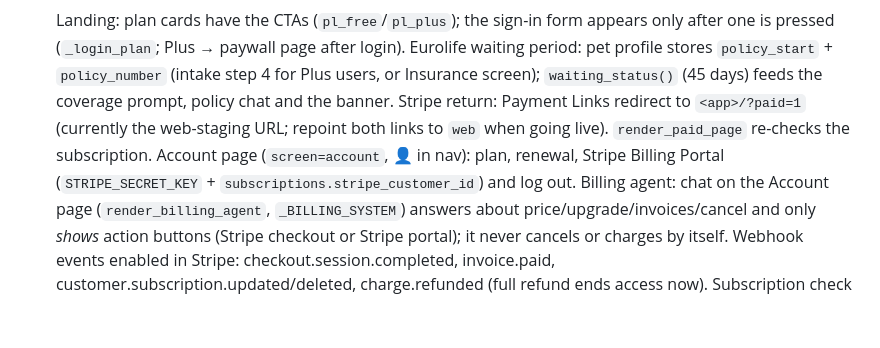
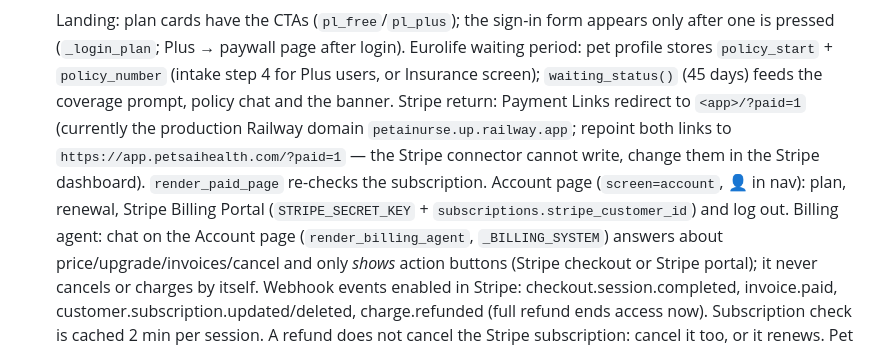
Before and after one commit to chiinsurancebrokers/kiraaipet, a Markdown page: CLAUDE.md, the part around the change. Rendered like a GitHub page; blank space fills up the shorter version.

Commit message:
Add source register for pet rules; fix stale Stripe return-link note
Co-Authored-By: Claude Sonnet 5.5 <noreply@anthropic.com>
Claude-Session: https://claude.ai/code/session_0191zdi7DC24tq8s5ZTXCkcA

```diff
--- a/CLAUDE.md
+++ b/CLAUDE.md
@@ -19,7 +19,7 @@ Streamlit app (single file `app.py`) for pet parents in Greece: nurse chat → v
 
   Landing: plan cards have the CTAs (`pl_free`/`pl_plus`); the sign-in form appears only after one is pressed (`_login_plan`; Plus → paywall page after login).
   Eurolife waiting period: pet profile stores `policy_start` + `policy_number` (intake step 4 for Plus users, or Insurance screen); `waiting_status()` (45 days) feeds the coverage prompt, policy chat and the banner.
-  Stripe return: Payment Links redirect to `<app>/?paid=1` (currently the web-staging URL; repoint both links to `web` when going live). `render_paid_page` re-checks the subscription. Account page (`screen=account`, 👤 in nav): plan, renewal, Stripe Billing Portal (`STRIPE_SECRET_KEY` + `subscriptions.stripe_customer_id`) and log out.
+  Stripe return: Payment Links redirect to `<app>/?paid=1` (currently the production Railway domain `petainurse.up.railway.app`; repoint both links to `https://app.petsaihealth.com/?paid=1` — the Stripe connector cannot write, change them in the Stripe dashboard). `render_paid_page` re-checks the subscription. Account page (`screen=account`, 👤 in nav): plan, renewal, Stripe Billing Portal (`STRIPE_SECRET_KEY` + `subscriptions.stripe_customer_id`) and log out.
   Billing agent: chat on the Account page (`render_billing_agent`, `_BILLING_SYSTEM`) answers about price/upgrade/invoices/cancel and only *shows* action buttons (Stripe checkout or Stripe portal); it never cancels or charges by itself.
   Webhook events enabled in Stripe: checkout.session.completed, invoice.paid, customer.subscription.updated/deleted, charge.refunded (full refund ends access now). Subscription check is cached 2 min per session. A refund does not cancel the Stripe subscription: cancel it too, or it renews.
   Pet archive (Plus): `pet_records` table (Fernet payload, `expires_at` = +6 months; pg_cron job `purge-pet-records` daily 03:17 UTC + purge on every read). `save_record()` is called after report / lab / photo / vitals; `history_context()` is appended in `petainurse_system()` (nurse, report, recs), the lab analysis and the second opinion. Screen `history` (📁 on Home for Plus); OPT-IN: nothing is stored until the user says yes (pref `history_consent` in `user_prefs`: None=not asked, True, False; consent card on Home + Archive screen); privacy page lists it and the GDPR delete wipes it. Only result *texts* are stored, never files/photos.
```
Also changed, not shown: dev/SOURCES.md (added, +19 -0 lines).
